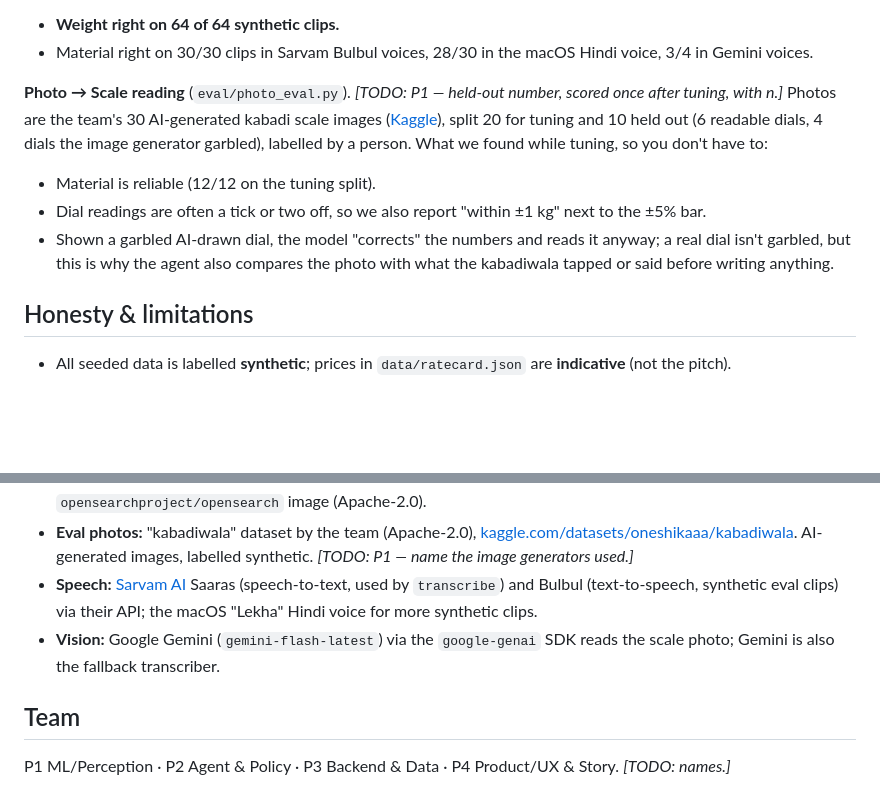
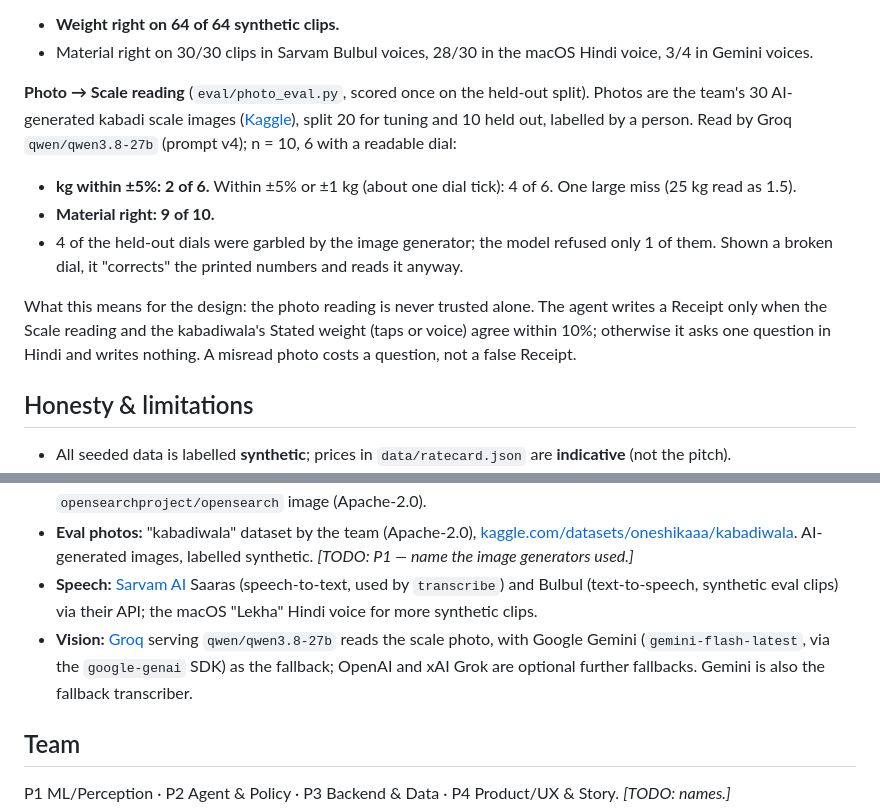
Before and after one commit to Rudransh-1508/KabadiKhata, a Markdown page: README.md, 2 parts joined by grey strips. Rendered like a GitHub page; blank space fills up the shorter version.

Commit message:
README: held-out photo result and what it means for the design
Groq qwen3.8-27b, n=10 held-out AI-generated photos scored once: kg
within ±5% 2/6 (4/6 within one tick), material 9/10, garbled dials
refused 1/4. States plainly that the photo is never trusted alone: a
Receipt needs the Scale reading and Stated weight to agree within 10%.
Credits now name Groq as the photo reader and Gemini as the fallback.

```diff
--- a/README.md
+++ b/README.md
@@ -94,14 +94,17 @@ speech-to-text writes the transcript; code (`src/perception/hinglish.py`) reads
 - **Weight right on 64 of 64 synthetic clips.**
 - Material right on 30/30 clips in Sarvam Bulbul voices, 28/30 in the macOS Hindi voice, 3/4 in Gemini voices.
 
-**Photo → Scale reading** (`eval/photo_eval.py`). _[TODO: P1 — held-out number, scored once after tuning, with n.]_
-Photos are the team's 30 AI-generated kabadi scale images ([Kaggle](https://www.kaggle.com/datasets/oneshikaaa/kabadiwala)),
-split 20 for tuning and 10 held out (6 readable dials, 4 dials the image generator garbled), labelled by a person.
-What we found while tuning, so you don't have to:
-- Material is reliable (12/12 on the tuning split).
-- Dial readings are often a tick or two off, so we also report "within ±1 kg" next to the ±5% bar.
-- Shown a garbled AI-drawn dial, the model "corrects" the numbers and reads it anyway; a real dial isn't garbled, but this is why
-  the agent also compares the photo with what the kabadiwala tapped or said before writing anything.
+**Photo → Scale reading** (`eval/photo_eval.py`, scored once on the held-out split). Photos are the team's 30
+AI-generated kabadi scale images ([Kaggle](https://www.kaggle.com/datasets/oneshikaaa/kabadiwala)), split 20 for tuning and
+10 held out, labelled by a person. Read by Groq `qwen/qwen3.8-27b` (prompt v4); n = 10, 6 with a readable dial:
+- **kg within ±5%: 2 of 6.** Within ±5% or ±1 kg (about one dial tick): 4 of 6. One large miss (25 kg read as 1.5).
+- **Material right: 9 of 10.**
+- 4 of the held-out dials were garbled by the image generator; the model refused only 1 of them. Shown a broken dial, it
+  "corrects" the printed numbers and reads it anyway.
+
+What this means for the design: the photo reading is never trusted alone. The agent writes a Receipt only when the Scale
+reading and the kabadiwala's Stated weight (taps or voice) agree within 10%; otherwise it asks one question in Hindi and
+writes nothing. A misread photo costs a question, not a false Receipt.
 
 ## Honesty & limitations
 - All seeded data is labelled **synthetic**; prices in `data/ratecard.json` are **indicative** (not the pitch).
@@ -117,7 +120,7 @@ What we found while tuning, so you don't have to:
 - Libraries: python-telegram-bot, Pillow, qrcode, pydub, Streamlit, pandas, FastAPI, Uvicorn, Mangum, opensearch-py, httpx, honcho, Strands Agents, cedarpy (see each project's licence). OpenSearch runs from the `opensearchproject/opensearch` image (Apache-2.0).
 - **Eval photos:** "kabadiwala" dataset by the team (Apache-2.0), [kaggle.com/datasets/oneshikaaa/kabadiwala](https://www.kaggle.com/datasets/oneshikaaa/kabadiwala). AI-generated images, labelled synthetic. _[TODO: P1 — name the image generators used.]_
 - **Speech:** [Sarvam AI](https://www.sarvam.ai) Saaras (speech-to-text, used by `transcribe`) and Bulbul (text-to-speech, synthetic eval clips) via their API; the macOS "Lekha" Hindi voice for more synthetic clips.
-- **Vision:** Google Gemini (`gemini-flash-latest`) via the `google-genai` SDK reads the scale photo; Gemini is also the fallback transcriber.
+- **Vision:** [Groq](https://groq.com) serving `qwen/qwen3.8-27b` reads the scale photo, with Google Gemini (`gemini-flash-latest`, via the `google-genai` SDK) as the fallback; OpenAI and xAI Grok are optional further fallbacks. Gemini is also the fallback transcriber.
 
 ## Team
 P1 ML/Perception · P2 Agent & Policy · P3 Backend & Data · P4 Product/UX & Story. _[TODO: names.]_
```
